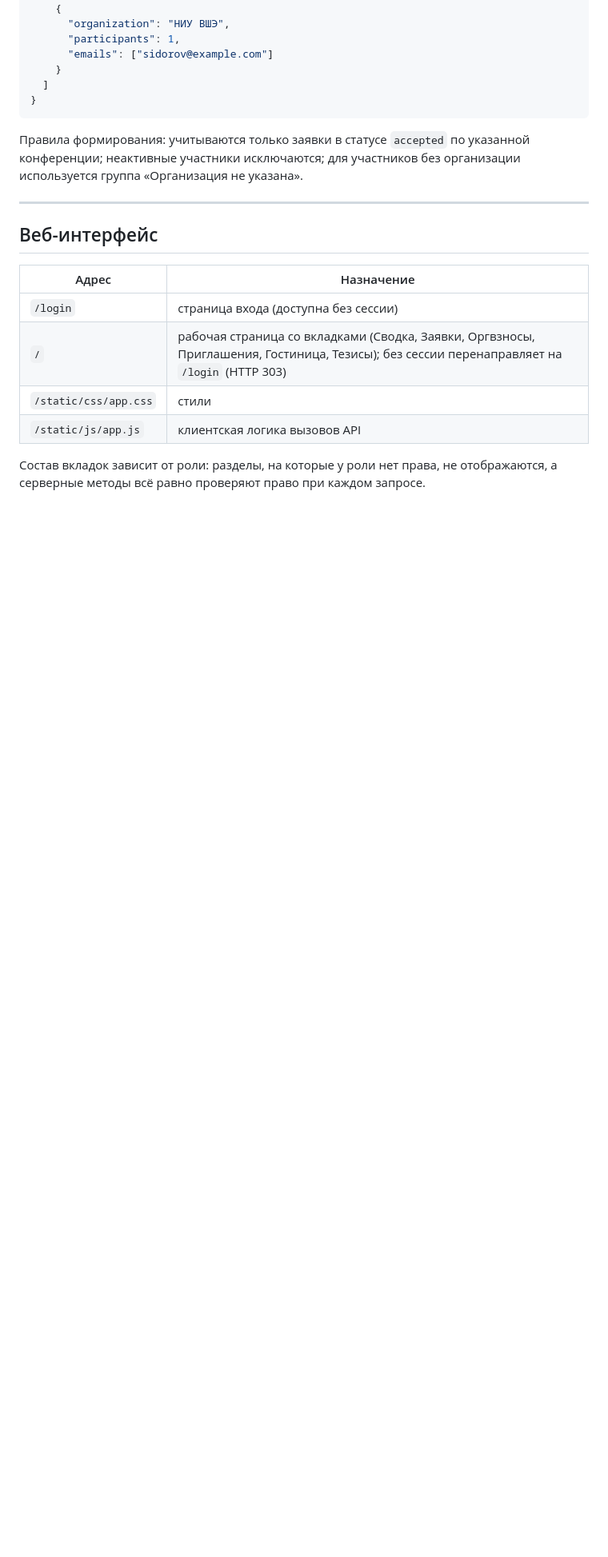
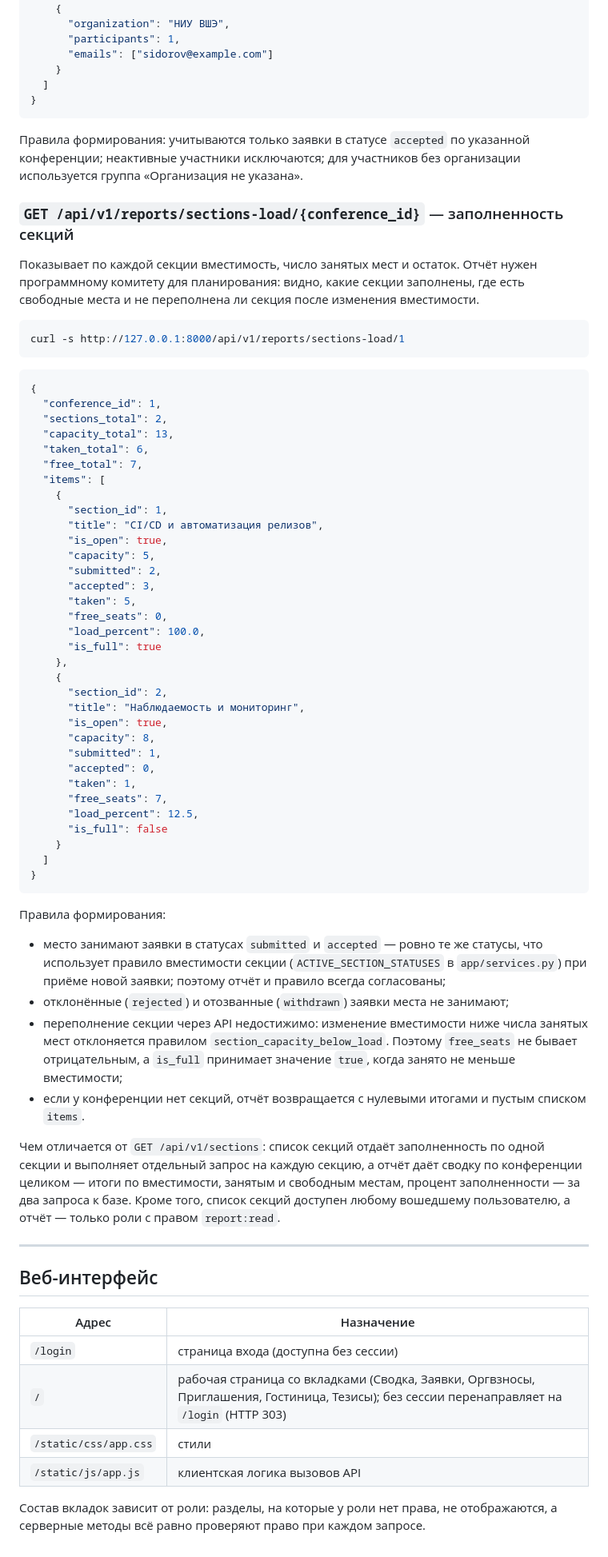
Before and after one commit to Galaxy-1337/PopiKazaryan_DevOps_2026, a Markdown page: docs/API.md, the part around the change. Shown at 80% size. GitHub-like rendering; blank space fills up the shorter version.

````diff
--- a/docs/API.md
+++ b/docs/API.md
@@ -794,6 +794,70 @@ curl -s http://127.0.0.1:8000/api/v1/reports/mailing-list/1
 конференции; неактивные участники исключаются; для участников без организации используется
 группа «Организация не указана».
 
+### `GET /api/v1/reports/sections-load/{conference_id}` — заполненность секций
+
+Показывает по каждой секции вместимость, число занятых мест и остаток. Отчёт нужен
+программному комитету для планирования: видно, какие секции заполнены, где есть свободные
+места и не переполнена ли секция после изменения вместимости.
+
+```bash
+curl -s http://127.0.0.1:8000/api/v1/reports/sections-load/1
+```
+
+```json
+{
+  "conference_id": 1,
+  "sections_total": 2,
+  "capacity_total": 13,
+  "taken_total": 6,
+  "free_total": 7,
+  "items": [
+    {
+      "section_id": 1,
+      "title": "CI/CD и автоматизация релизов",
+      "is_open": true,
+      "capacity": 5,
+      "submitted": 2,
+      "accepted": 3,
+      "taken": 5,
+      "free_seats": 0,
+      "load_percent": 100.0,
+      "is_full": true
+    },
+    {
+      "section_id": 2,
+      "title": "Наблюдаемость и мониторинг",
+      "is_open": true,
+      "capacity": 8,
+      "submitted": 1,
+      "accepted": 0,
+      "taken": 1,
+      "free_seats": 7,
+      "load_percent": 12.5,
+      "is_full": false
+    }
+  ]
+}
+```
+
+Правила формирования:
+
+* место занимают заявки в статусах `submitted` и `accepted` — ровно те же статусы, что
+  использует правило вместимости секции (`ACTIVE_SECTION_STATUSES` в `app/services.py`)
+  при приёме новой заявки; поэтому отчёт и правило всегда согласованы;
+* отклонённые (`rejected`) и отозванные (`withdrawn`) заявки места не занимают;
+* переполнение секции через API недостижимо: изменение вместимости ниже числа занятых мест
+  отклоняется правилом `section_capacity_below_load`. Поэтому `free_seats` не бывает
+  отрицательным, а `is_full` принимает значение `true`, когда занято не меньше вместимости;
+* если у конференции нет секций, отчёт возвращается с нулевыми итогами и пустым списком
+  `items`.
+
+Чем отличается от `GET /api/v1/sections`: список секций отдаёт заполненность по одной секции и
+выполняет отдельный запрос на каждую секцию, а отчёт даёт сводку по конференции целиком —
+итоги по вместимости, занятым и свободным местам, процент заполненности — за два запроса к
+базе. Кроме того, список секций доступен любому вошедшему пользователю, а отчёт — только
+роли с правом `report:read`.
+
 ---
 
 ## Веб-интерфейс
````
Also changed, not shown: README.md (+1 -1 lines).
